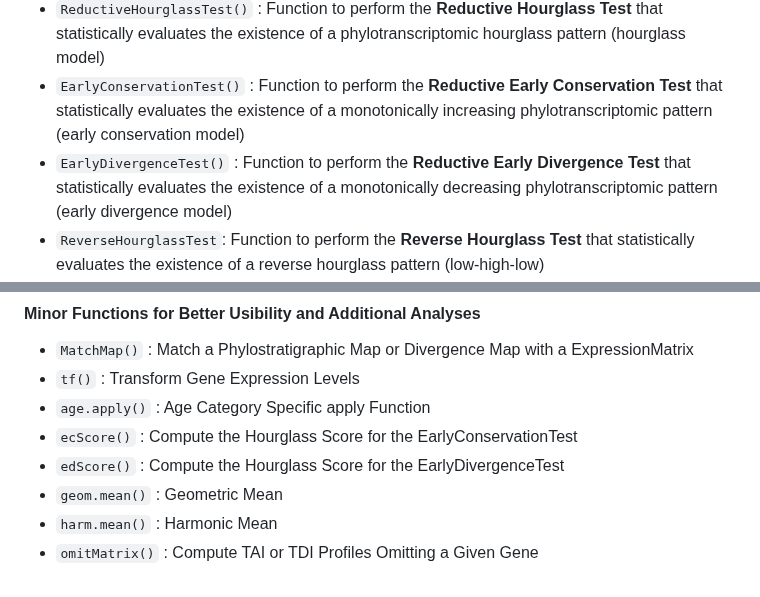
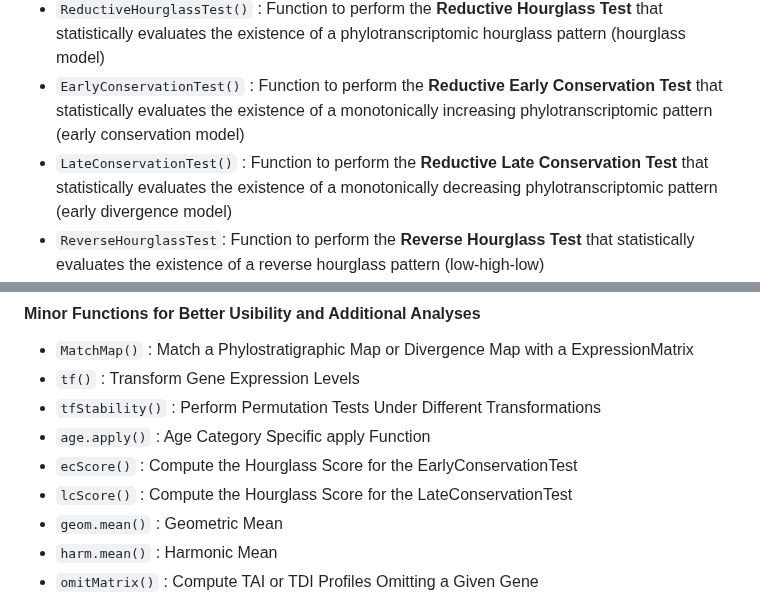
Before and after one commit to drostlab/myTAI, a Markdown page: README.md, 2 parts joined by grey strips. Drawn GitHub-style.

```diff
--- a/README.md
+++ b/README.md
@@ -220,7 +220,7 @@ In the `myTAI` framework users can find:
 phylotranscriptomics pattern (significant deviation from a frat line = evolutionary signal)
 * `ReductiveHourglassTest()` : Function to perform the __Reductive Hourglass Test__ that statistically evaluates the existence of a phylotranscriptomic hourglass pattern (hourglass model)
 * `EarlyConservationTest()` : Function to perform the __Reductive Early Conservation Test__ that statistically evaluates the existence of a monotonically increasing phylotranscriptomic pattern (early conservation model)
-* `EarlyDivergenceTest()` : Function to perform the __Reductive Early Divergence Test__ that statistically evaluates the existence of a monotonically decreasing phylotranscriptomic pattern (early divergence model)
+* `LateConservationTest()` : Function to perform the __Reductive Late Conservation Test__ that statistically evaluates the existence of a monotonically decreasing phylotranscriptomic pattern (early divergence model)
 * `ReverseHourglassTest`: Function to perform the __Reverse Hourglass Test__ that statistically evaluates the existence of a reverse hourglass pattern (low-high-low)
 * `EnrichmentTest()` : Phylostratum or Divergence Stratum Enrichment of a given Gene Set based on Fisher's Test
 * `bootMatrix()` : Compute a Permutation Matrix for Test Statistics
@@ -245,9 +245,10 @@ All functions also include visual analytics tools to quantify the goodness of te
 
 * `MatchMap()` : Match a Phylostratigraphic Map or Divergence Map with a ExpressionMatrix
 * `tf()` : Transform Gene Expression Levels
+* `tfStability()` : Perform Permutation Tests Under Different Transformations
 * `age.apply()` : Age Category Specific apply Function
 * `ecScore()` : Compute the Hourglass Score for the EarlyConservationTest
-* `edScore()` : Compute the Hourglass Score for the EarlyDivergenceTest
+* `lcScore()` : Compute the Hourglass Score for the LateConservationTest
 * `geom.mean()` : Geometric Mean
 * `harm.mean()` : Harmonic Mean
 * `omitMatrix()` : Compute TAI or TDI Profiles Omitting a Given Gene
```
